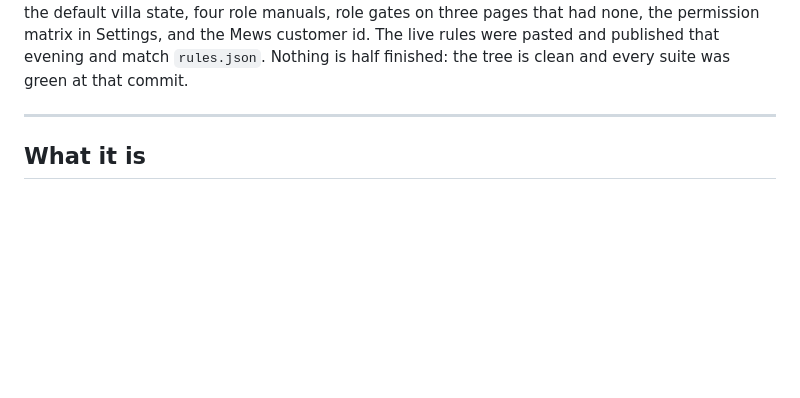
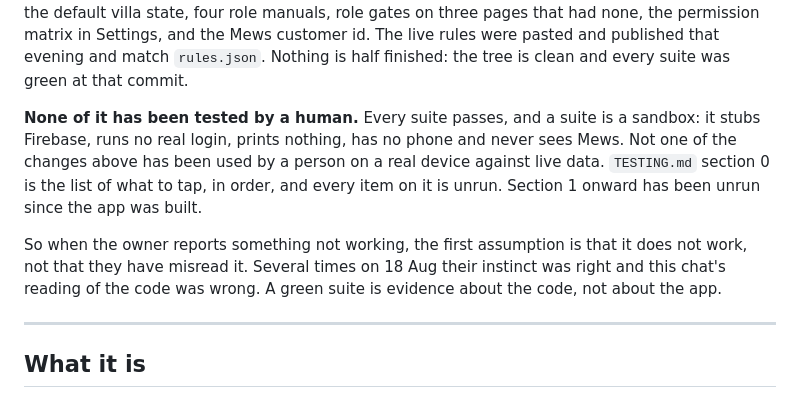
Before and after one commit to NALA-Resort/nala-menu, a Markdown page: HANDOVER.md, the part around the change. Drawn GitHub-style; blank space fills up the shorter version.

```diff
--- a/HANDOVER.md
+++ b/HANDOVER.md
@@ -12,6 +12,18 @@ four role manuals, role gates on three pages that had none, the permission
 matrix in Settings, and the Mews customer id. The live rules were pasted and
 published that evening and match `rules.json`. Nothing is half finished: the
 tree is clean and every suite was green at that commit.
+
+**None of it has been tested by a human.** Every suite passes, and a suite is a
+sandbox: it stubs Firebase, runs no real login, prints nothing, has no phone and
+never sees Mews. Not one of the changes above has been used by a person on a
+real device against live data. `TESTING.md` section 0 is the list of what to
+tap, in order, and every item on it is unrun. Section 1 onward has been unrun
+since the app was built.
+
+So when the owner reports something not working, the first assumption is that it
+does not work, not that they have misread it. Several times on 18 Aug their
+instinct was right and this chat's reading of the code was wrong. A green suite
+is evidence about the code, not about the app.
 
 ---
 
```
Also changed, not shown: START-HERE.md (+5 -2 lines).
